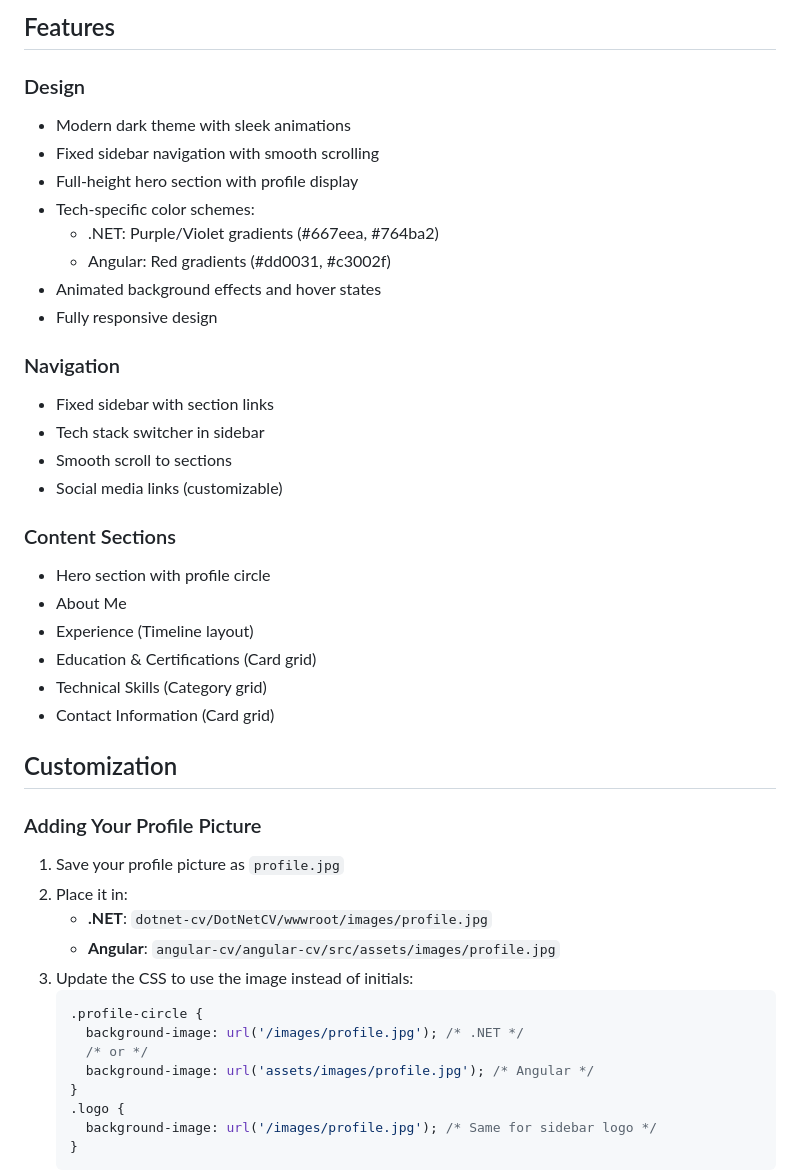
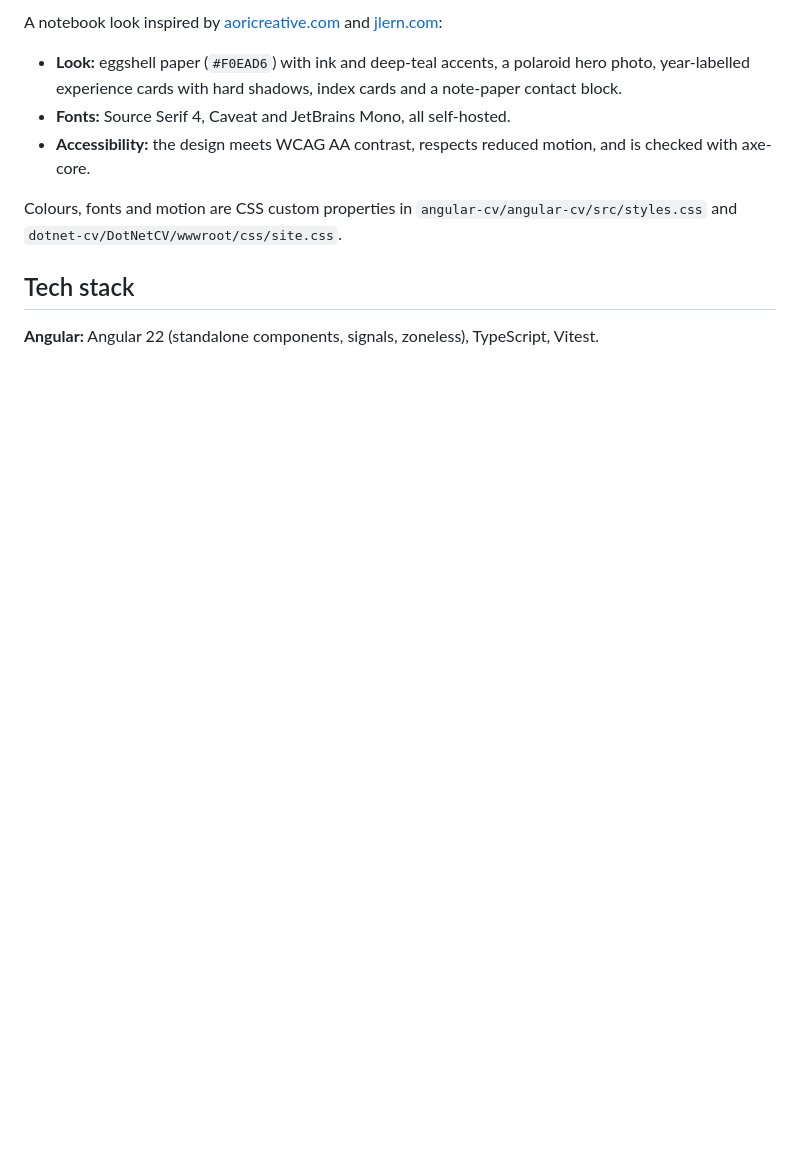
Before and after one commit to EdonBytyqi/cv-website, a Markdown page: README.md, the part around one of its changes. Drawn GitHub-style; blank space fills up the shorter version.

````diff
--- a/README.md
+++ b/README.md
@@ -55,47 +76,18 @@ cv-website/
 
-## Features
+A notebook look inspired by [aoricreative.com](https://aoricreative.com/) and
+[jlern.com](https://jlern.com/):
+- **Look:** eggshell paper (`#F0EAD6`) with ink and deep-teal accents, a
+  polaroid hero photo, year-labelled experience cards with hard shadows,
+  index cards and a note-paper contact block.
+- **Fonts:** Source Serif 4, Caveat and JetBrains Mono, all self-hosted.
+- **Accessibility:** the design meets WCAG AA contrast, respects reduced
+  motion, and is checked with axe-core.
 
-### Design
-- Modern dark theme with sleek animations
-- Fixed sidebar navigation with smooth scrolling
-- Full-height hero section with profile display
-- Tech-specific color schemes:
-  - .NET: Purple/Violet gradients (#667eea, #764ba2)
-  - Angular: Red gradients (#dd0031, #c3002f)
-- Animated background effects and hover states
-- Fully responsive design
+Colours, fonts and motion are CSS custom properties in
+`angular-cv/angular-cv/src/styles.css` and `dotnet-cv/DotNetCV/wwwroot/css/site.css`.
 
-### Navigation
-- Fixed sidebar with section links
-- Tech stack switcher in sidebar
-- Smooth scroll to sections
-- Social media links (customizable)
+## Tech stack
 
-### Content Sections
-- Hero section with profile circle
-- About Me
-- Experience (Timeline layout)
-- Education & Certifications (Card grid)
-- Technical Skills (Category grid)
-- Contact Information (Card grid)
+**Angular:** Angular 22 (standalone components, signals, zoneless), TypeScript,
+Vitest.
 
-## Customization
-
-### Adding Your Profile Picture
-
-1. Save your profile picture as `profile.jpg`
-2. Place it in:
-   - **.NET**: `dotnet-cv/DotNetCV/wwwroot/images/profile.jpg`
-   - **Angular**: `angular-cv/angular-cv/src/assets/images/profile.jpg`
-3. Update the CSS to use the image instead of initials:
-   ```css
-   .profile-circle {
-     background-image: url('/images/profile.jpg'); /* .NET */
-     /* or */
-     background-image: url('assets/images/profile.jpg'); /* Angular */
-   }
-   .logo {
-     background-image: url('/images/profile.jpg'); /* Same for sidebar logo */
-   }
-   ```
-
````
Also changed, not shown: other parts of README.md (+63 -68 lines).
